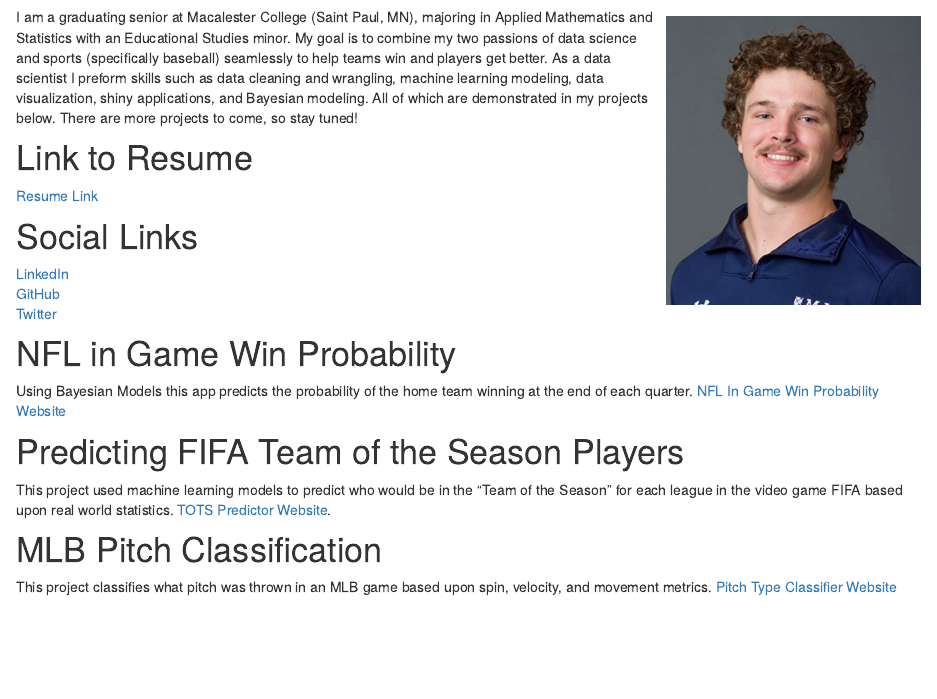
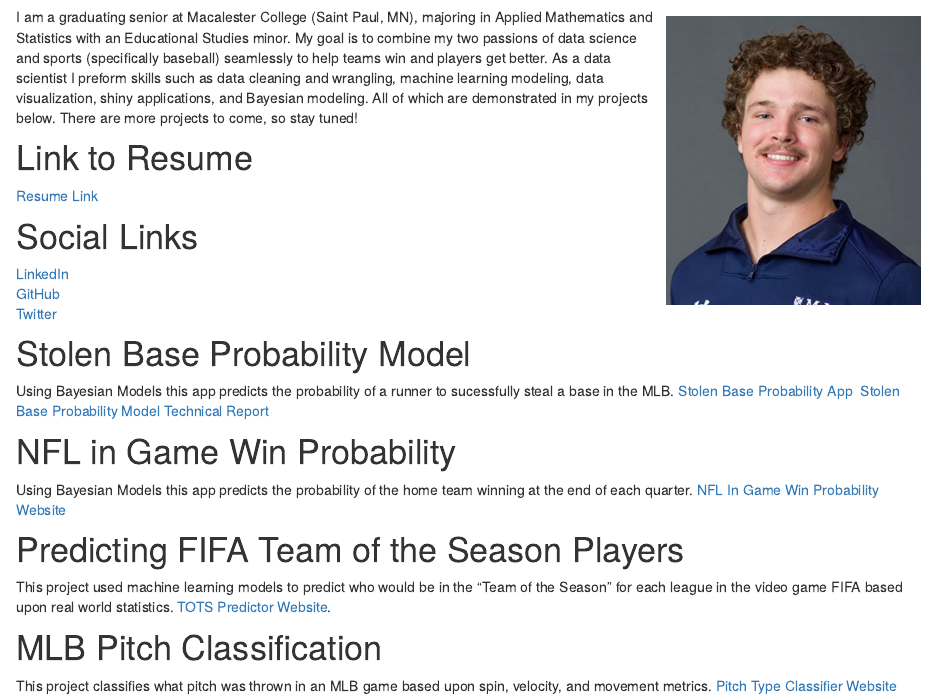
Before and after one commit to michaelhetlo/PersonalWebsite, an R Markdown document (index.Rmd): the page in a window 1100 px wide, from 180 px down. Rendered offline with R 4.5, knitr and Pandoc, with nearby package versions; drawn as R Markdown's standard HTML page in place of the format the file asks for.

Commit message:
added SBP

```diff
--- a/index.Rmd
+++ b/index.Rmd
@@ -34,6 +34,10 @@ I am a graduating senior at Macalester College (Saint Paul, MN), majoring in App
 [GitHub](https://github.com/michaelhetlo)\
 [Twitter](https://twitter.com/michaelhelto)\
 
+# Stolen Base Probability Model
+Using Bayesian Models this app predicts the probability of a runner to sucessfully steal a base in the MLB. [Stolen Base Probability App](https://michaelhelton.shinyapps.io/StolenBaseProbability/)\
+[Stolen Base Probability Model Technical Report](https://stolenbaseprobability.netlify.app/)
+
 # NFL in Game Win Probability
  Using Bayesian Models this app predicts the probability of the home team winning at the end of each quarter. [NFL In Game Win Probability Website](https://michaelhelton.shinyapps.io/FootballPredictionApp/)
 
```
Also changed, not shown: 2 other files.
